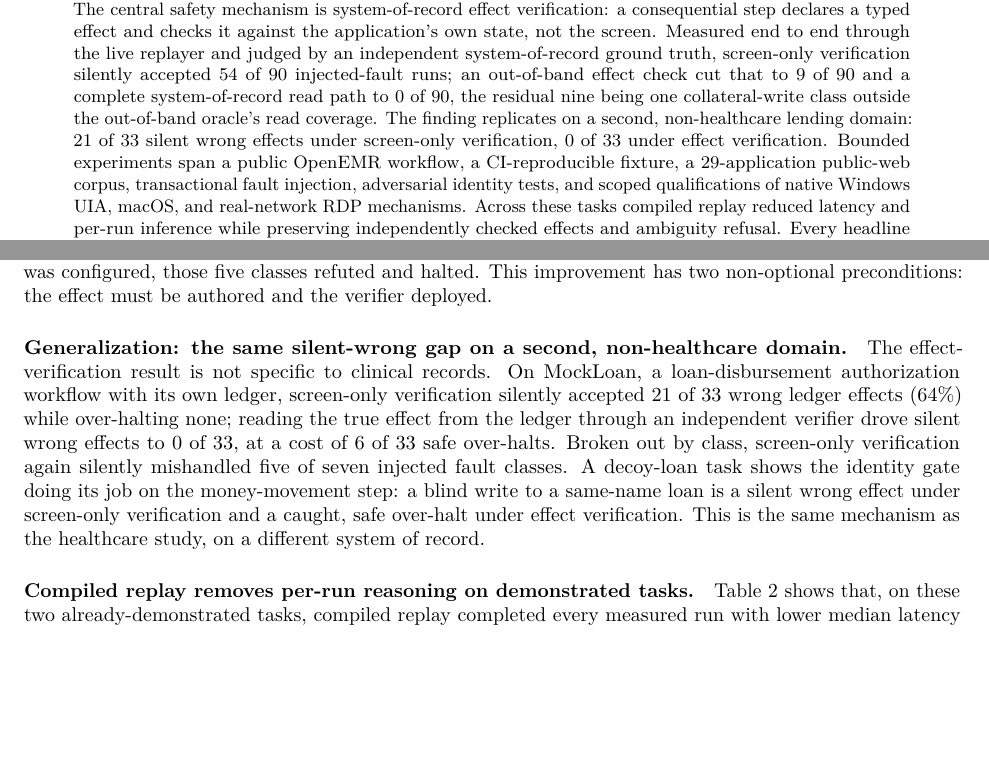
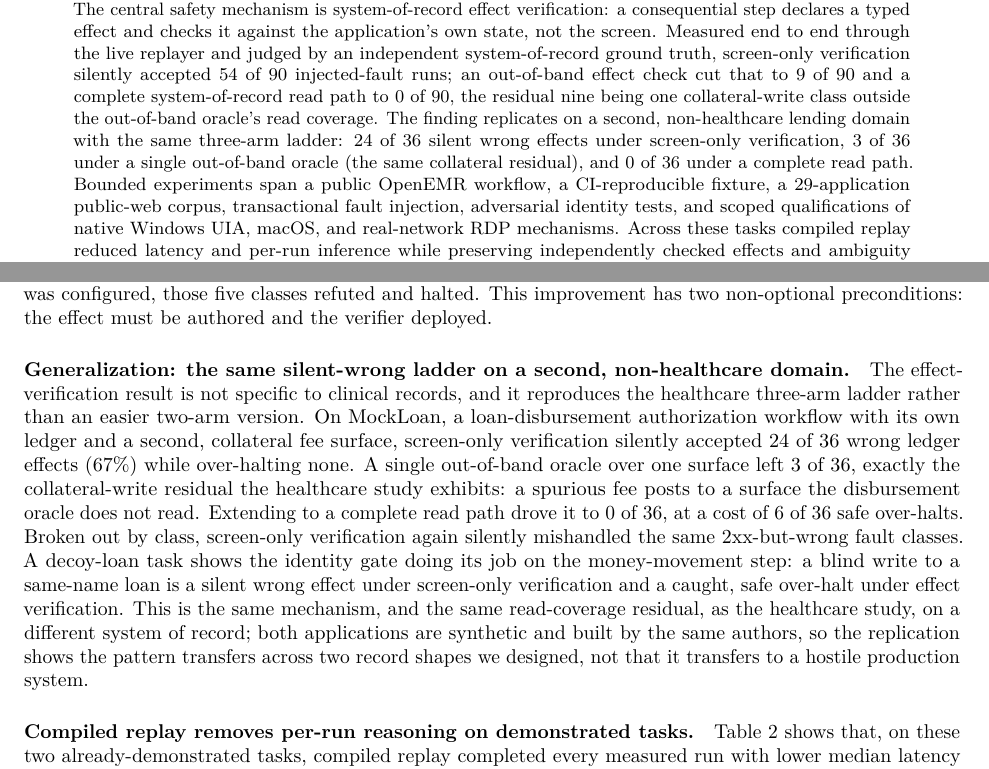
Before and after one commit to OpenAdaptAI/openadapt-flow, a LaTeX paper (paper/main.tex, which reads paper/sections/05_results.tex): two parts of pages 1 and 8 of 12, joined at a grey line, cut so that both start at the same text, the shorter picture padded with empty space. Compiled offline with pdfLaTeX.

Commit message:
docs(paper): present the lending three-arm ladder + rebind check_artifacts
The lending study now measures the same three-arm ladder as healthcare
(screen / single out-of-band oracle / complete read path), so migrate the paper
off the old two-arm 21/33 -> 0/33 to the real 24/36 -> 3/36 -> 0/36 and rebind
paper/check_artifacts.py to the new swer_results.json keys
(screen_only / effect_verify_single / effect_verify_full). The 3/36 single-
surface residual is the lending analog of healthcare's 9/90 collateral residual,
so the cross-domain comparison is now honest and comparable. Also states plainly
that both apps are synthetic and same-author, so the replication shows transfer
across two designed record shapes, not to a hostile production system.

make -C paper and paper/check_artifacts.py both green.

Co-Authored-By: Claude Opus 4.8 <noreply@anthropic.com>
Claude-Session: https://claude.ai/code/session_01NyCHrzA1psrKMFfroYbzaM

```diff
--- a/paper/main.tex
+++ b/paper/main.tex
@@ -57,8 +57,10 @@ system-of-record ground truth, screen-only verification silently accepted 54 of
 90 injected-fault runs; an out-of-band effect check cut that to 9 of 90 and a
 complete system-of-record read path to 0 of 90, the residual nine being one
 collateral-write class outside the out-of-band oracle's read coverage. The
-finding replicates on a second, non-healthcare lending domain: 21 of 33 silent
-wrong effects under screen-only verification, 0 of 33 under effect verification.
+finding replicates on a second, non-healthcare lending domain with the same
+three-arm ladder: 24 of 36 silent wrong effects under screen-only verification,
+3 of 36 under a single out-of-band oracle (the same collateral residual), and
+0 of 36 under a complete read path.
 Bounded experiments span a public OpenEMR
 workflow, a CI-reproducible fixture, a 29-application public-web corpus,
 transactional fault injection, adversarial identity tests, and scoped
--- a/paper/sections/05_results.tex
+++ b/paper/sections/05_results.tex
@@ -34,18 +34,25 @@ declared the expected effect and a system-of-record verifier was configured,
 those five classes refuted and halted. This improvement has two non-optional
 preconditions: the effect must be authored and the verifier deployed.
 
-\paragraph{Generalization: the same silent-wrong gap on a second, non-healthcare
-domain.} The effect-verification result is not specific to clinical records. On
-MockLoan, a loan-disbursement authorization workflow with its own ledger,
-screen-only verification silently accepted 21 of 33 wrong ledger effects (64\%)
-while over-halting none; reading the true effect from the ledger through an
-independent verifier drove silent wrong effects to 0 of 33, at a cost of 6 of 33
-safe over-halts. Broken out by class, screen-only verification again silently
-mishandled five of seven injected fault classes. A decoy-loan task shows the
-identity gate doing its job on the money-movement step: a blind write to a
-same-name loan is a silent wrong effect under screen-only verification and a
-caught, safe over-halt under effect verification. This is the same mechanism as
-the healthcare study, on a different system of record.
+\paragraph{Generalization: the same silent-wrong ladder on a second,
+non-healthcare domain.} The effect-verification result is not specific to
+clinical records, and it reproduces the healthcare three-arm ladder rather than
+an easier two-arm version. On MockLoan, a loan-disbursement authorization
+workflow with its own ledger and a second, collateral fee surface, screen-only
+verification silently accepted 24 of 36 wrong ledger effects (67\%) while
+over-halting none. A single out-of-band oracle over one surface left 3 of 36,
+exactly the collateral-write residual the healthcare study exhibits: a spurious
+fee posts to a surface the disbursement oracle does not read. Extending to a
+complete read path drove it to 0 of 36, at a cost of 6 of 36 safe over-halts.
+Broken out by class, screen-only verification again silently mishandled the same
+2xx-but-wrong fault classes. A decoy-loan task shows the identity gate doing its
+job on the money-movement step: a blind write to a same-name loan is a silent
+wrong effect under screen-only verification and a caught, safe over-halt under
+effect verification. This is the same mechanism, and the same read-coverage
+residual, as the healthcare study, on a different system of record; both
+applications are synthetic and built by the same authors, so the replication
+shows the pattern transfers across two record shapes we designed, not that it
+transfers to a hostile production system.
 
 \begin{figure}[t]
 \centering
```
Also changed, not shown: 1 other file.
